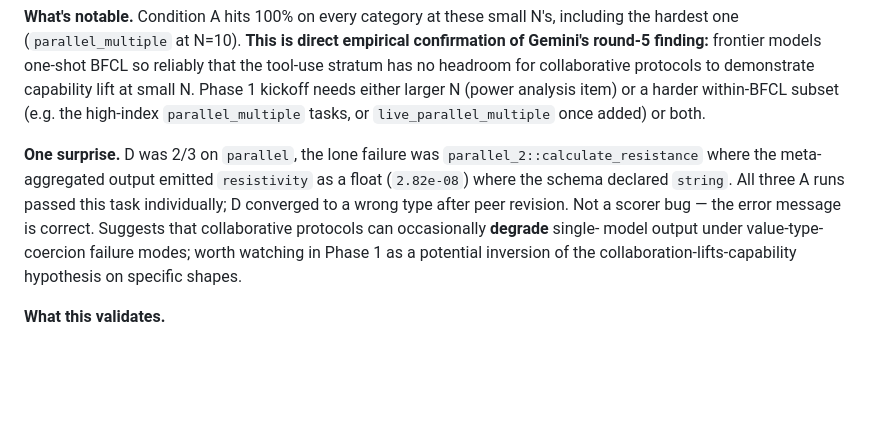
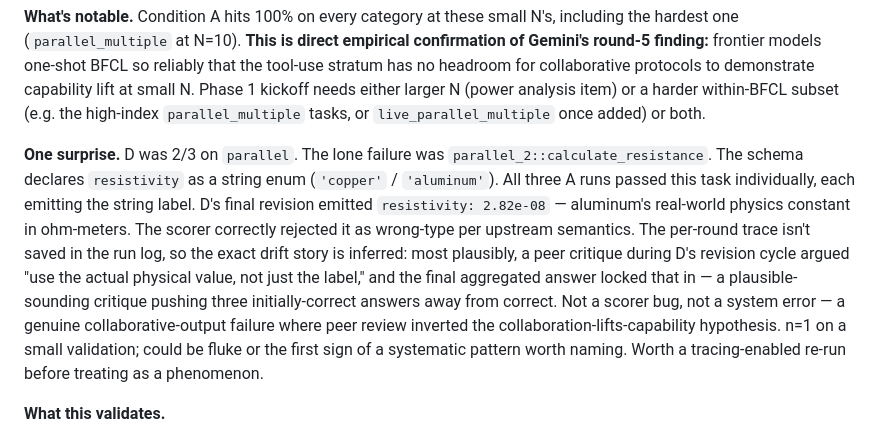
Before and after one commit to abstractionlair/model-collaboration-study, a Markdown page: data/mini_bench_runs/README.md, the part around the change. Rendered like a GitHub page; blank space fills up the shorter version.

```diff
--- a/data/mini_bench_runs/README.md
+++ b/data/mini_bench_runs/README.md
@@ -202,16 +202,24 @@ either larger N (power analysis item) or a harder within-BFCL
 subset (e.g. the high-index `parallel_multiple` tasks, or
 `live_parallel_multiple` once added) or both.
 
-**One surprise.** D was 2/3 on `parallel`, the lone failure was
-`parallel_2::calculate_resistance` where the meta-aggregated
-output emitted `resistivity` as a float (`2.82e-08`) where the
-schema declared `string`. All three A runs passed this task
-individually; D converged to a wrong type after peer
-revision. Not a scorer bug — the error message is correct. Suggests
-that collaborative protocols can occasionally **degrade** single-
-model output under value-type-coercion failure modes; worth
-watching in Phase 1 as a potential inversion of the
-collaboration-lifts-capability hypothesis on specific shapes.
+**One surprise.** D was 2/3 on `parallel`. The lone failure was
+`parallel_2::calculate_resistance`. The schema declares
+`resistivity` as a string enum (`'copper'` / `'aluminum'`). All
+three A runs passed this task individually, each emitting the
+string label. D's final revision emitted `resistivity: 2.82e-08`
+— aluminum's real-world physics constant in ohm-meters. The
+scorer correctly rejected it as wrong-type per upstream
+semantics. The per-round trace isn't saved in the run log, so
+the exact drift story is inferred: most plausibly, a peer
+critique during D's revision cycle argued "use the actual
+physical value, not just the label," and the final aggregated
+answer locked that in — a plausible-sounding critique pushing
+three initially-correct answers away from correct. Not a scorer
+bug, not a system error — a genuine collaborative-output failure
+where peer review inverted the collaboration-lifts-capability
+hypothesis. n=1 on a small validation; could be fluke or the
+first sign of a systematic pattern worth naming. Worth a
+tracing-enabled re-run before treating as a phenomenon.
 
 **What this validates.**
 - Multi-call JSON extraction path works on real model output.
```
Also changed, not shown: docs/status.md (+16 -5 lines).
